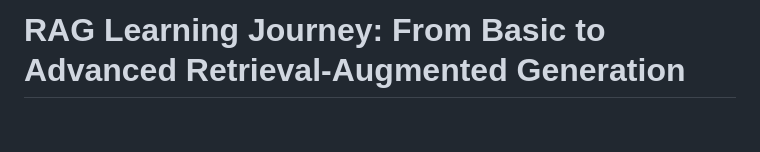
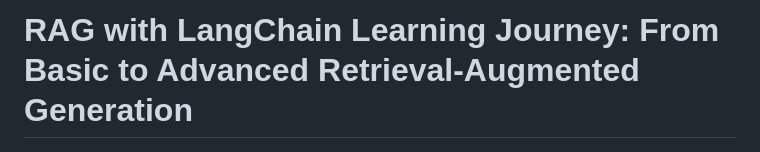
Before and after one commit to oneeka510-cmd/LangChain-RAG-Chatbot, a Markdown page: README.md, the part around the change. Rendered like a GitHub page; blank space fills up the shorter version.

```diff
--- a/README.md
+++ b/README.md
@@ -1,4 +1,4 @@
-# RAG Learning Journey: From Basic to Advanced Retrieval-Augmented Generation
+# RAG with LangChain Learning Journey: From Basic to Advanced Retrieval-Augmented Generation
 
 ![Basic version](<Basic_RAG/Screenshot 2026-06-14 210947.png>)
 
```
